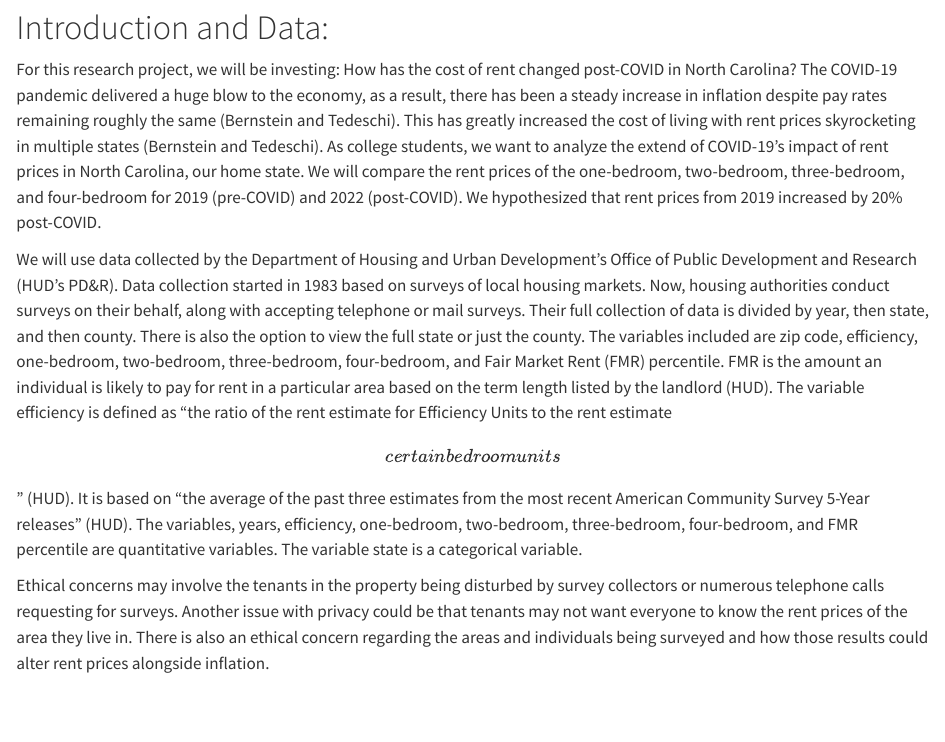
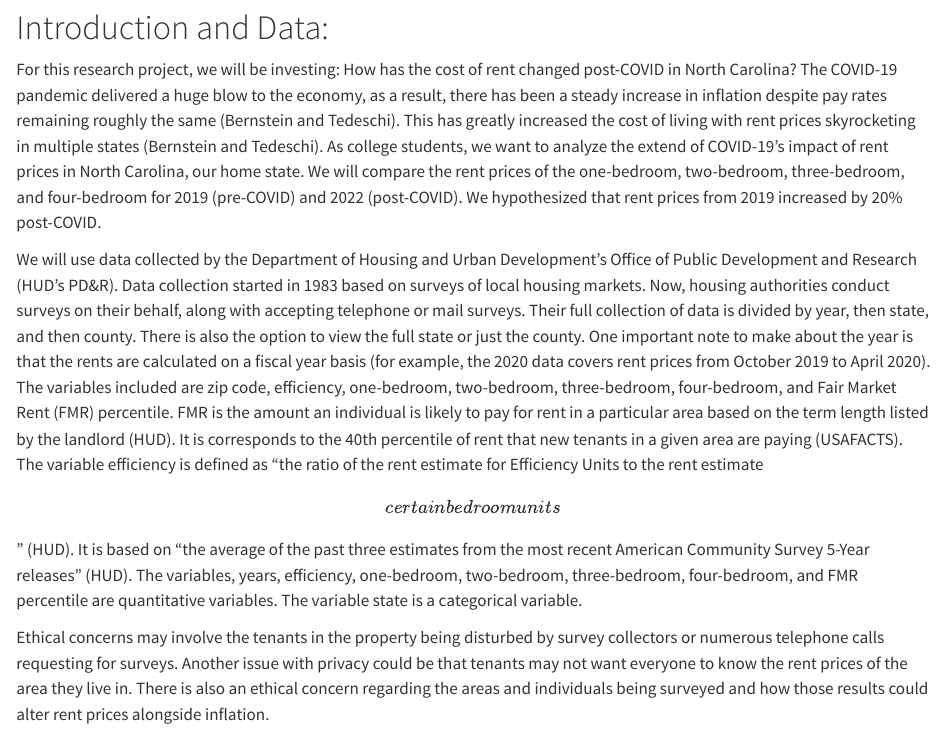
Before and after one commit to sta199-s23-2/project-toryes, a Quarto document (report.qmd): the page in a window 1100 px wide, from 170 px down. Rendered offline with R 4.5, knitr and Pandoc in place of Quarto, with nearby package versions; some code elsewhere in the file could not run offline; common packages that the code uses without loading them are loaded.

Commit message:
fixed up intro

```diff
--- a/report.qmd
+++ b/report.qmd
@@ -13,7 +13,7 @@ execute:
 
 For this research project, we will be investing: How has the cost of rent changed post-COVID in North Carolina? The COVID-19 pandemic delivered a huge blow to the economy, as a result, there has been a steady increase in inflation despite pay rates remaining roughly the same (Bernstein and Tedeschi). This has greatly increased the cost of living with rent prices skyrocketing in multiple states (Bernstein and Tedeschi). As college students, we want to analyze the extend of COVID-19's impact of rent prices in North Carolina, our home state. We will compare the rent prices of the one-bedroom, two-bedroom, three-bedroom, and four-bedroom for 2019 (pre-COVID) and 2022 (post-COVID). We hypothesized that rent prices from 2019 increased by 20% post-COVID.
 
-We will use data collected by the Department of Housing and Urban Development's Office of Public Development and Research (HUD's PD&R). Data collection started in 1983 based on surveys of local housing markets. Now, housing authorities conduct surveys on their behalf, along with accepting telephone or mail surveys. Their full collection of data is divided by year, then state, and then county. There is also the option to view the full state or just the county. The variables included are zip code, efficiency, one-bedroom, two-bedroom, three-bedroom, four-bedroom, and Fair Market Rent (FMR) percentile. FMR is the amount an individual is likely to pay for rent in a particular area based on the term length listed by the landlord (HUD). The variable efficiency is defined as "the ratio of the rent estimate for Efficiency Units to the rent estimate \[certain bedroom units\]" (HUD). It is based on "the average of the past three estimates from the most recent American Community Survey 5-Year releases" (HUD). The variables, years, efficiency, one-bedroom, two-bedroom, three-bedroom, four-bedroom, and FMR percentile are quantitative variables. The variable state is a categorical variable.
+We will use data collected by the Department of Housing and Urban Development's Office of Public Development and Research (HUD's PD&R). Data collection started in 1983 based on surveys of local housing markets. Now, housing authorities conduct surveys on their behalf, along with accepting telephone or mail surveys. Their full collection of data is divided by year, then state, and then county. There is also the option to view the full state or just the county. One important note to make about the year is that the rents are calculated on a fiscal year basis (for example, the 2020 data covers rent prices from October 2019 to April 2020). The variables included are zip code, efficiency, one-bedroom, two-bedroom, three-bedroom, four-bedroom, and Fair Market Rent (FMR) percentile. FMR is the amount an individual is likely to pay for rent in a particular area based on the term length listed by the landlord (HUD). It is corresponds to the 40th percentile of rent that new tenants in a given area are paying (USAFACTS). The variable efficiency is defined as "the ratio of the rent estimate for Efficiency Units to the rent estimate \[certain bedroom units\]" (HUD). It is based on "the average of the past three estimates from the most recent American Community Survey 5-Year releases" (HUD). The variables, years, efficiency, one-bedroom, two-bedroom, three-bedroom, four-bedroom, and FMR percentile are quantitative variables. The variable state is a categorical variable.
 
 Ethical concerns may involve the tenants in the property being disturbed by survey collectors or numerous telephone calls requesting for surveys. Another issue with privacy could be that tenants may not want everyone to know the rent prices of the area they live in. There is also an ethical concern regarding the areas and individuals being surveyed and how those results could alter rent prices alongside inflation.
 
```
Also changed, not shown: report.qmd (3 more changed lines).
